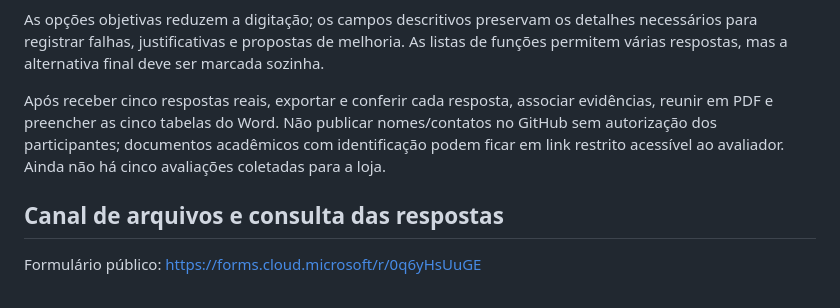
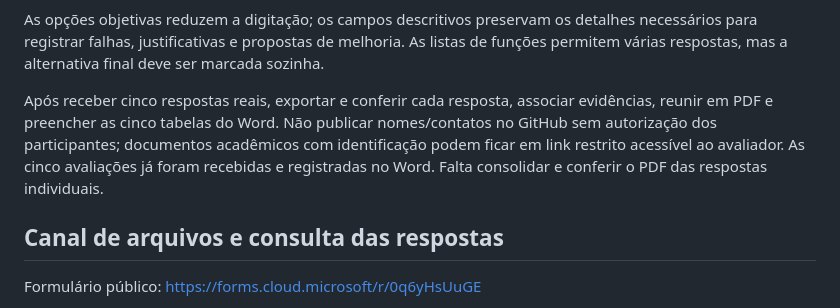
Before and after one commit to Fabos2005/doce-orbita-pit-ii, a Markdown page: docs/situacao-3/FORMULARIO.md, the part around the change. Rendered like a GitHub page.

Commit message:
docs: registrar recebimento das cinco avaliações

```diff
--- a/docs/situacao-3/FORMULARIO.md
+++ b/docs/situacao-3/FORMULARIO.md
@@ -20,7 +20,7 @@ Descrição: Estou avaliando meu projeto acadêmico de loja virtual de cupcakes.
 
 As opções objetivas reduzem a digitação; os campos descritivos preservam os detalhes necessários para registrar falhas, justificativas e propostas de melhoria. As listas de funções permitem várias respostas, mas a alternativa final deve ser marcada sozinha.
 
-Após receber cinco respostas reais, exportar e conferir cada resposta, associar evidências, reunir em PDF e preencher as cinco tabelas do Word. Não publicar nomes/contatos no GitHub sem autorização dos participantes; documentos acadêmicos com identificação podem ficar em link restrito acessível ao avaliador. Ainda não há cinco avaliações coletadas para a loja.
+Após receber cinco respostas reais, exportar e conferir cada resposta, associar evidências, reunir em PDF e preencher as cinco tabelas do Word. Não publicar nomes/contatos no GitHub sem autorização dos participantes; documentos acadêmicos com identificação podem ficar em link restrito acessível ao avaliador. As cinco avaliações já foram recebidas e registradas no Word. Falta consolidar e conferir o PDF das respostas individuais.
 
 ## Canal de arquivos e consulta das respostas
 
```
